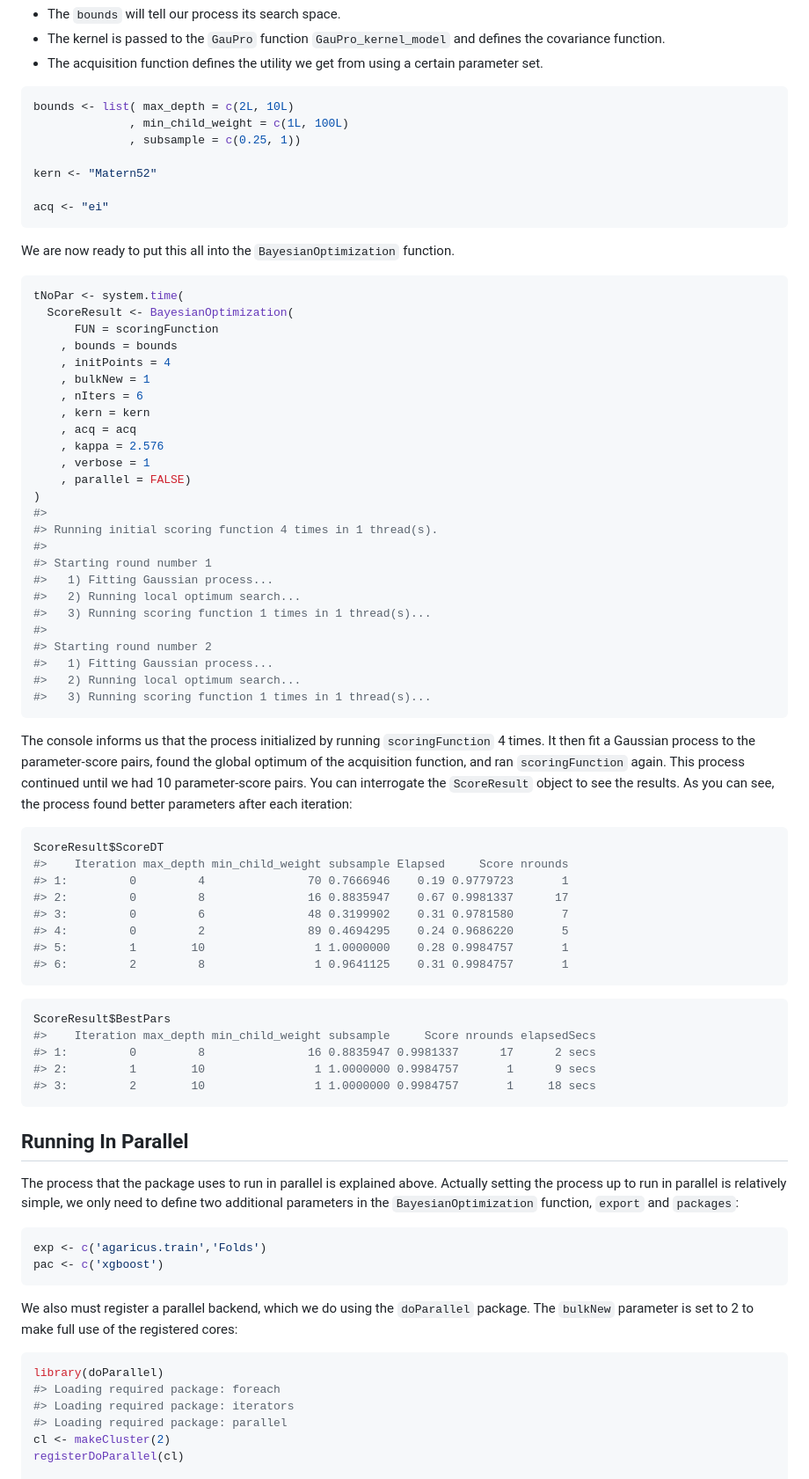
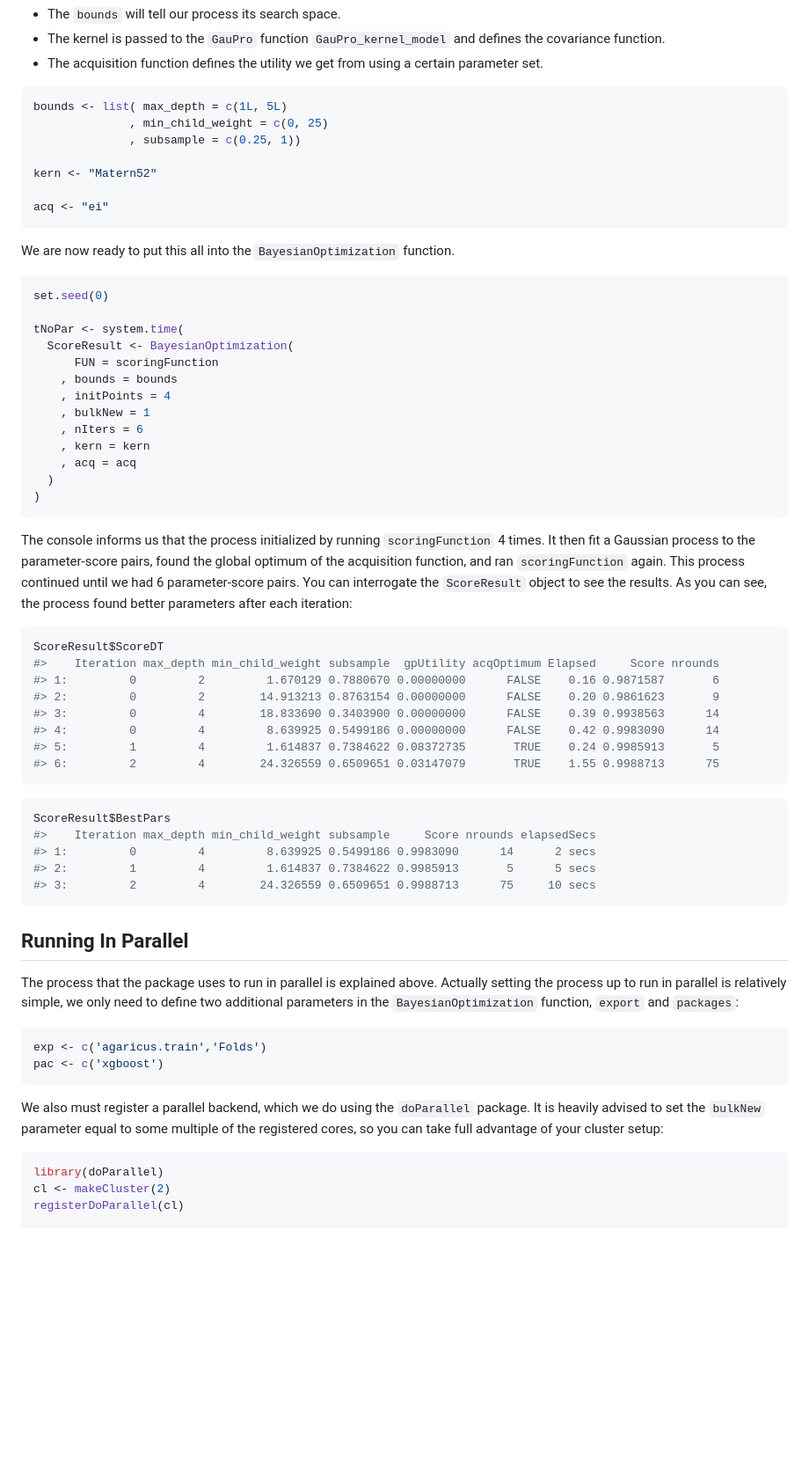
Before and after one commit to AnotherSamWilson/ParBayesianOptimization, a Markdown page: README.md, the part around the change printed below. Shown: that part at 88% size. Rendered like a GitHub page; blank space fills up the shorter version.

Commit message:
Improved README

````diff
--- a/README.md
+++ b/README.md
@@ -187,8 +290,8 @@ acquisition function.
 <!-- end list -->
 
 ``` r
-bounds <- list( max_depth = c(2L, 10L)
-              , min_child_weight = c(1L, 100L)
+bounds <- list( max_depth = c(1L, 5L)
+              , min_child_weight = c(0, 25)
               , subsample = c(0.25, 1))
 
 kern <- "Matern52"
@@ -200,6 +303,8 @@ We are now ready to put this all into the `BayesianOptimization`
 function.
 
 ``` r
+set.seed(0)
+
 tNoPar <- system.time(
   ScoreResult <- BayesianOptimization(
       FUN = scoringFunction
@@ -209,49 +314,35 @@ tNoPar <- system.time(
     , nIters = 6
     , kern = kern
     , acq = acq
-    , kappa = 2.576
-    , verbose = 1
-    , parallel = FALSE)
+  )
 )
-#>
-#> Running initial scoring function 4 times in 1 thread(s).
-#>
-#> Starting round number 1
-#>   1) Fitting Gaussian process...
-#>   2) Running local optimum search...
-#>   3) Running scoring function 1 times in 1 thread(s)...
-#>
-#> Starting round number 2
-#>   1) Fitting Gaussian process...
-#>   2) Running local optimum search...
-#>   3) Running scoring function 1 times in 1 thread(s)...
 ```
 
 The console informs us that the process initialized by running
 `scoringFunction` 4 times. It then fit a Gaussian process to the
 parameter-score pairs, found the global optimum of the acquisition
 function, and ran `scoringFunction` again. This process continued until
-we had 10 parameter-score pairs. You can interrogate the `ScoreResult`
+we had 6 parameter-score pairs. You can interrogate the `ScoreResult`
 object to see the results. As you can see, the process found better
 parameters after each iteration:
 
 ``` r
 ScoreResult$ScoreDT
-#>    Iteration max_depth min_child_weight subsample Elapsed     Score nrounds
-#> 1:         0         4               70 0.7666946    0.19 0.9779723       1
-#> 2:         0         8               16 0.8835947    0.67 0.9981337      17
-#> 3:         0         6               48 0.3199902    0.31 0.9781580       7
-#> 4:         0         2               89 0.4694295    0.24 0.9686220       5
-#> 5:         1        10                1 1.0000000    0.28 0.9984757       1
-#> 6:         2         8                1 0.9641125    0.31 0.9984757       1
+#>    Iteration max_depth min_child_weight subsample  gpUtility acqOptimum Elapsed     Score nrounds
+#> 1:         0         2         1.670129 0.7880670 0.00000000      FALSE    0.16 0.9871587       6
+#> 2:         0         2        14.913213 0.8763154 0.00000000      FALSE    0.20 0.9861623       9
+#> 3:         0         4        18.833690 0.3403900 0.00000000      FALSE    0.39 0.9938563      14
+#> 4:         0         4         8.639925 0.5499186 0.00000000      FALSE    0.42 0.9983090      14
+#> 5:         1         4         1.614837 0.7384622 0.08372735       TRUE    0.24 0.9985913       5
+#> 6:         2         4        24.326559 0.6509651 0.03147079       TRUE    1.55 0.9988713      75
 ```
 
 ``` r
 ScoreResult$BestPars
 #>    Iteration max_depth min_child_weight subsample     Score nrounds elapsedSecs
-#> 1:         0         8               16 0.8835947 0.9981337      17      2 secs
-#> 2:         1        10                1 1.0000000 0.9984757       1      9 secs
-#> 3:         2        10                1 1.0000000 0.9984757       1     18 secs
+#> 1:         0         4         8.639925 0.5499186 0.9983090      14      2 secs
+#> 2:         1         4         1.614837 0.7384622 0.9985913       5      5 secs
+#> 3:         2         4        24.326559 0.6509651 0.9988713      75     10 secs
 ```
 
 ## Running In Parallel
@@ -267,14 +358,12 @@ pac <- c('xgboost')
 ```
 
 We also must register a parallel backend, which we do using the
-`doParallel` package. The `bulkNew` parameter is set to 2 to make full
-use of the registered cores:
+`doParallel` package. It is heavily advised to set the `bulkNew`
+parameter equal to some multiple of the registered cores, so you can
+take full advantage of your cluster setup:
 
 ``` r
 library(doParallel)
-#> Loading required package: foreach
-#> Loading required package: iterators
-#> Loading required package: parallel
 cl <- makeCluster(2)
 registerDoParallel(cl)
 
````
Also changed, not shown: other parts of README.md (+169 -27 lines), vignettes/simpleFunction.png (added).
